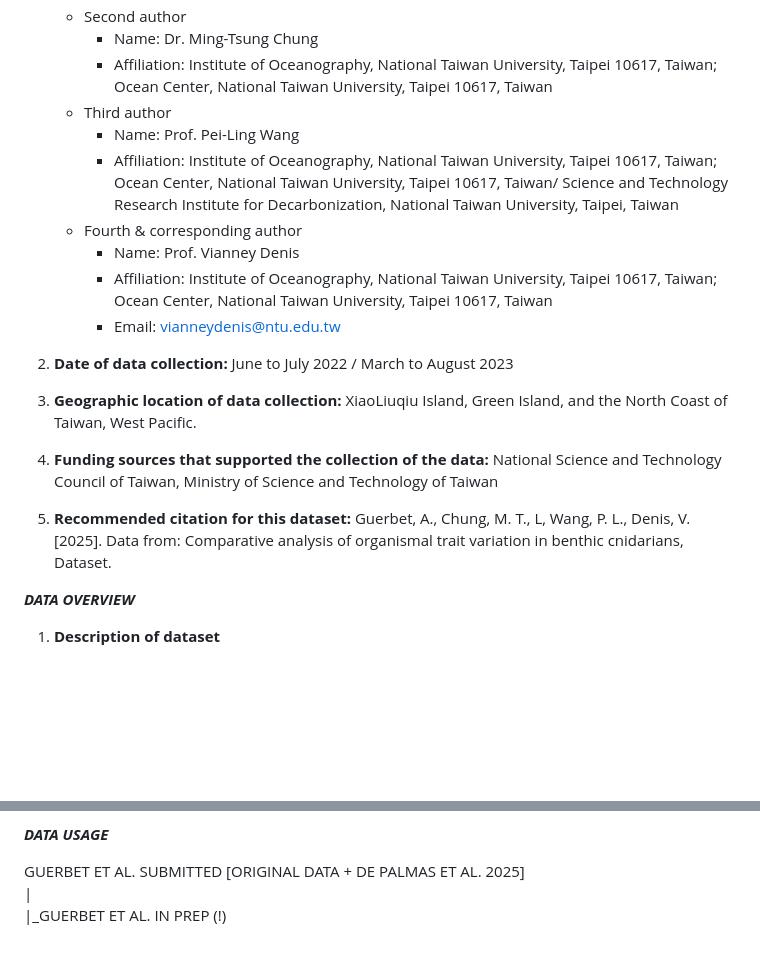
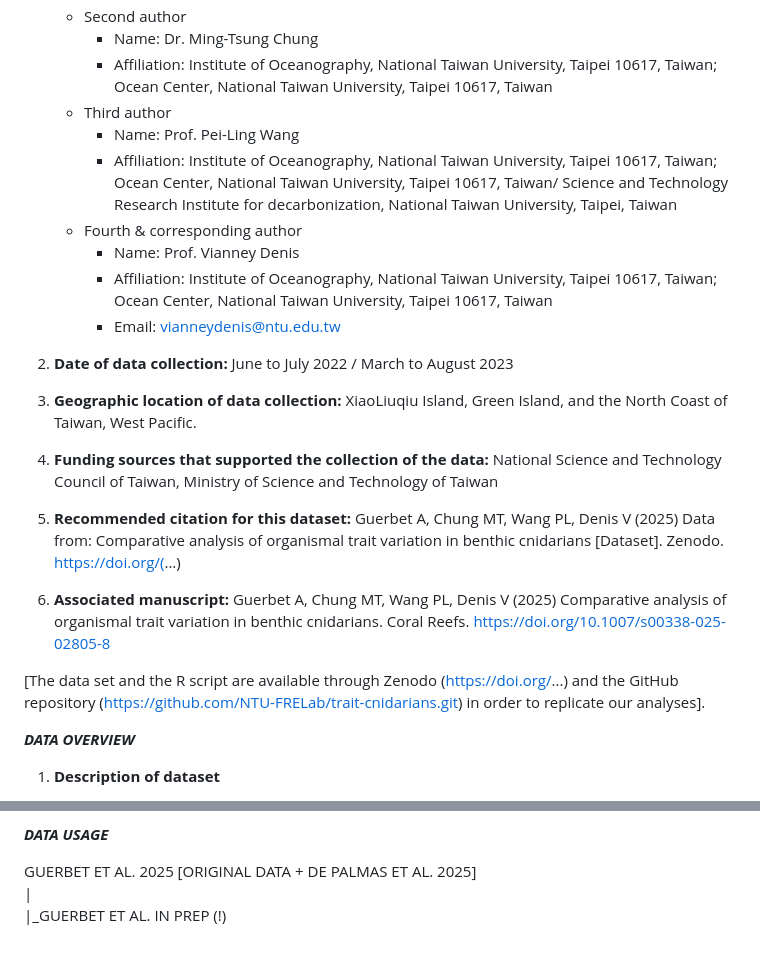
Before and after one commit to NTU-FRELab/trait-cnidarians, a Markdown page: README.md, 2 parts joined by grey strips. Drawn GitHub-style; blank space fills up the shorter version.

```diff
--- a/README.md
+++ b/README.md
@@ -9,7 +9,7 @@ This README file was generated on 2025/04/12 by Arnaud Guerbet (arnaud.guerbet@h
       - Affiliation: Institute of Oceanography, National Taiwan University, Taipei 10617, Taiwan; Ocean Center, National Taiwan University, Taipei 10617, Taiwan
    - Third author
       - Name: Prof. Pei-Ling Wang
-      - Affiliation: Institute of Oceanography, National Taiwan University, Taipei 10617, Taiwan; Ocean Center, National Taiwan University, Taipei 10617, Taiwan/ Science and Technology Research Institute for                 Decarbonization, National Taiwan University, Taipei, Taiwan
+      - Affiliation: Institute of Oceanography, National Taiwan University, Taipei 10617, Taiwan; Ocean Center, National Taiwan University, Taipei 10617, Taiwan/ Science and Technology Research Institute for decarbonization, National Taiwan University, Taipei, Taiwan
    - Fourth & corresponding author
       - Name: Prof. Vianney Denis
       - Affiliation: Institute of Oceanography, National Taiwan University, Taipei 10617, Taiwan; Ocean Center, National Taiwan University, Taipei 10617, Taiwan
@@ -18,8 +18,10 @@ This README file was generated on 2025/04/12 by Arnaud Guerbet (arnaud.guerbet@h
 2. **Date of data collection:** June to July 2022 / March to August 2023
 3. **Geographic location of data collection:** XiaoLiuqiu Island, Green Island, and the North Coast of Taiwan, West Pacific.
 4. **Funding sources that supported the collection of the data:** National Science and Technology Council of Taiwan, Ministry of Science and Technology of Taiwan
-5. **Recommended citation for this dataset:** Guerbet, A., Chung, M. T., L, Wang, P. L., Denis, V. [2025]. Data from: Comparative analysis of organismal trait variation in benthic cnidarians, Dataset.
+5. **Recommended citation for this dataset:** Guerbet A, Chung MT, Wang PL, Denis V (2025) Data from: Comparative analysis of organismal trait variation in benthic cnidarians [Dataset]. Zenodo. https://doi.org/(...)
+6. **Associated manuscript:** Guerbet A, Chung MT, Wang PL, Denis V (2025) Comparative analysis of organismal trait variation in benthic cnidarians. Coral Reefs. https://doi.org/10.1007/s00338-025-02805-8
 
+[The data set and the R script are available through Zenodo (https://doi.org/...) and the GitHub repository (https://github.com/NTU-FRELab/trait-cnidarians.git) in order to replicate our analyses].
 
 ***DATA OVERVIEW***
 
@@ -60,6 +62,6 @@ A detailed description of data acquisition and processing can be found in the pu
 
 ***DATA USAGE***
 
-GUERBET ET AL. SUBMITTED [ORIGINAL DATA + DE PALMAS ET AL. 2025]
+GUERBET ET AL. 2025 [ORIGINAL DATA + DE PALMAS ET AL. 2025]
 | <br>
 |_GUERBET ET AL. IN PREP (!)
```
